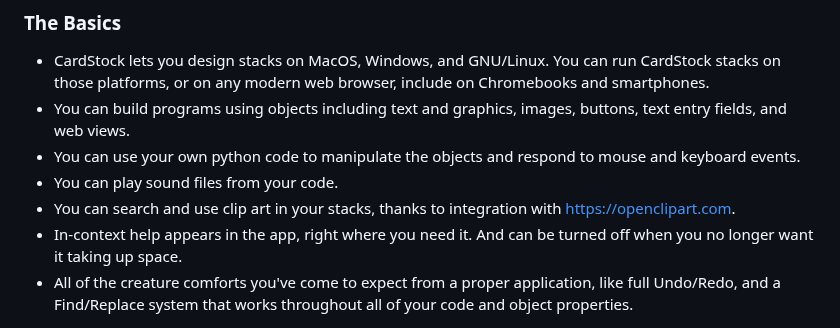
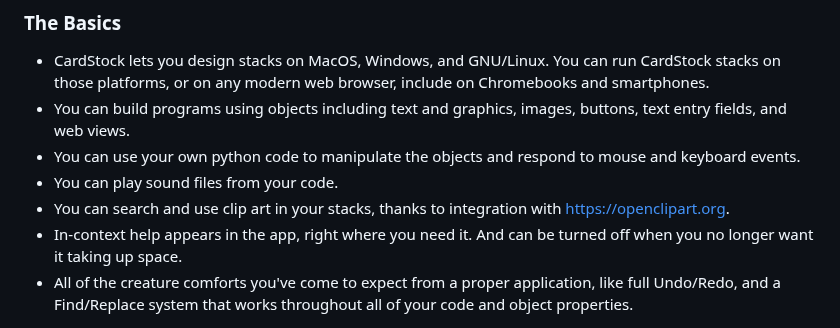
Before and after one commit to benjie-git/CardStock, a Markdown page: README.md, the part around the change. Drawn GitHub-style.

Commit message:
Fix openclipart URL

```diff
--- a/README.md
+++ b/README.md
@@ -19,7 +19,7 @@ The guiding principles behind my vision for CardStock are the following, in orde
 * You can build programs using objects including text and graphics, images, buttons, text entry fields, and web views.
 * You can use your own python code to manipulate the objects and respond to mouse and keyboard events.
 * You can play sound files from your code.
-* You can search and use clip art in your stacks, thanks to integration with https://openclipart.com.
+* You can search and use clip art in your stacks, thanks to integration with https://openclipart.org.
 * In-context help appears in the app, right where you need it.  And can be turned off when you no longer want it taking up space.
 * All of the creature comforts you've come to expect from a proper application, like full Undo/Redo, and a Find/Replace system that works throughout all of your code and object properties.
 
```
